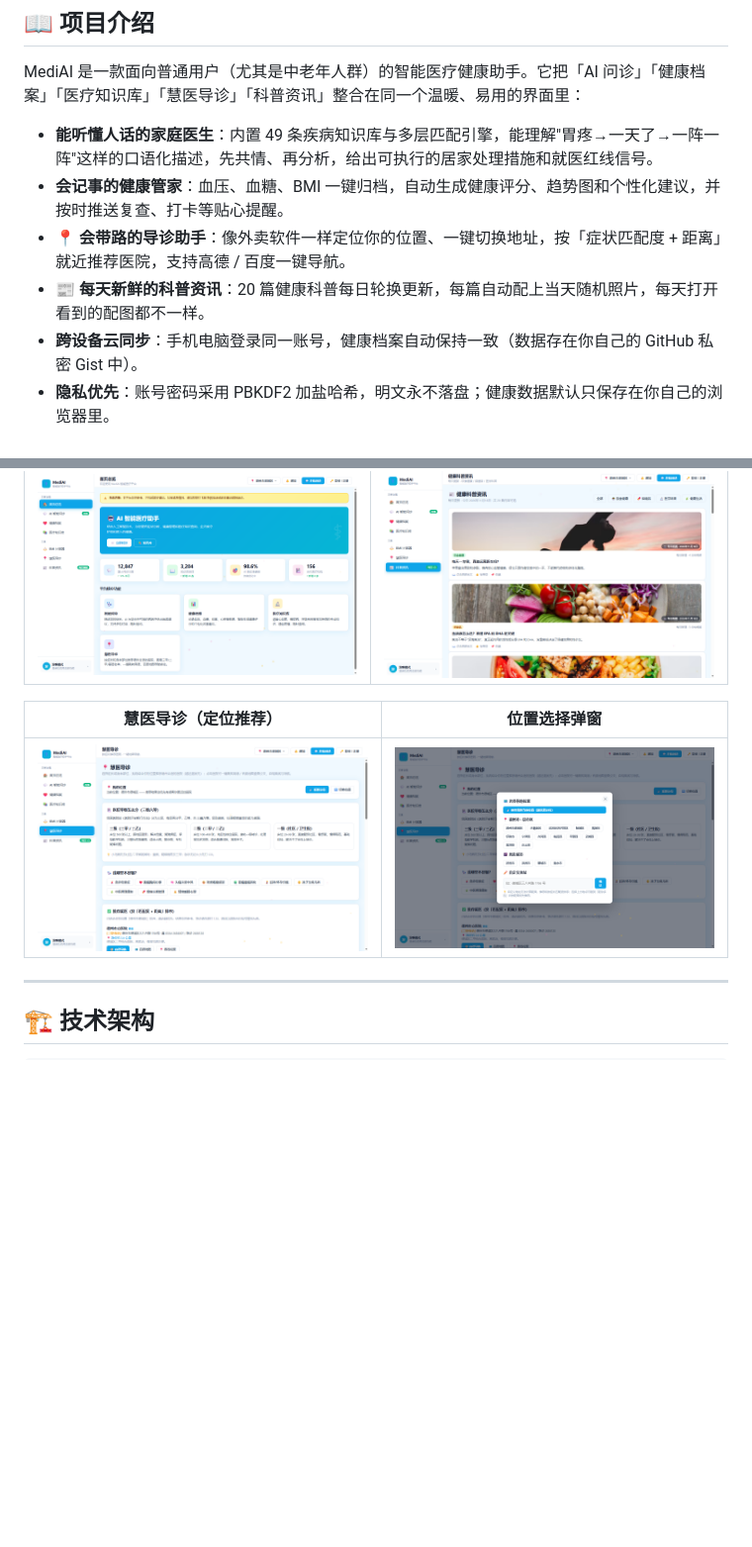
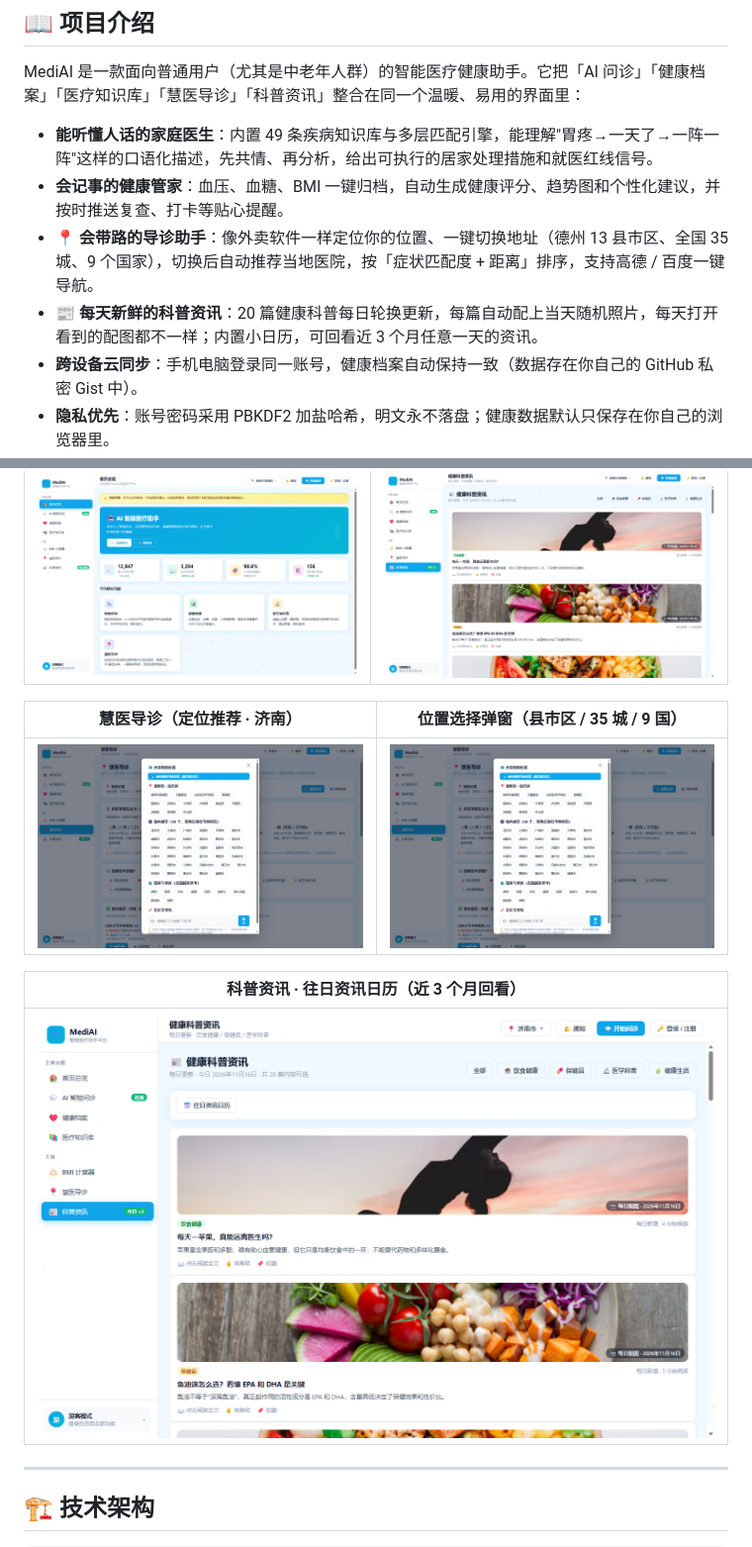
Before and after one commit to Estrella7533/fengguangyueji_chuanzhibei, a Markdown page: README.md, 2 parts joined by grey strips. Shown at 99% size. Rendered like a GitHub page; pictures changed too: docs/screenshots/03-guide.png, docs/screenshots/04-locpicker.png, docs/screenshots/05-news-cal.png (added); blank space fills up the shorter version.

```diff
--- a/README.md
+++ b/README.md
@@ -14,8 +14,8 @@ MediAI 是一款面向普通用户（尤其是中老年人群）的智能医疗
 
 - **能听懂人话的家庭医生**：内置 49 条疾病知识库与多层匹配引擎，能理解"胃疼→一天了→一阵一阵"这样的口语化描述，先共情、再分析，给出可执行的居家处理措施和就医红线信号。
 - **会记事的健康管家**：血压、血糖、BMI 一键归档，自动生成健康评分、趋势图和个性化建议，并按时推送复查、打卡等贴心提醒。
-- **📍 会带路的导诊助手**：像外卖软件一样定位你的位置、一键切换地址，按「症状匹配度 + 距离」就近推荐医院，支持高德 / 百度一键导航。
-- **📰 每天新鲜的科普资讯**：20 篇健康科普每日轮换更新，每篇自动配上当天随机照片，每天打开看到的配图都不一样。
+- **📍 会带路的导诊助手**：像外卖软件一样定位你的位置、一键切换地址（德州 13 县市区、全国 35 城、9 个国家），切换后自动推荐当地医院，按「症状匹配度 + 距离」排序，支持高德 / 百度一键导航。
+- **📰 每天新鲜的科普资讯**：20 篇健康科普每日轮换更新，每篇自动配上当天随机照片，每天打开看到的配图都不一样；内置小日历，可回看近 3 个月任意一天的资讯。
 - **跨设备云同步**：手机电脑登录同一账号，健康档案自动保持一致（数据存在你自己的 GitHub 私密 Gist 中）。
 - **隐私优先**：账号密码采用 PBKDF2 加盐哈希，明文永不落盘；健康数据默认只保存在你自己的浏览器里。
 
@@ -50,9 +51,13 @@ MediAI 是一款面向普通用户（尤其是中老年人群）的智能医疗
 |---|---|
 | ![首页总览](docs/screenshots/01-home.png) | ![科普资讯](docs/screenshots/02-news.png) |
 
-| 慧医导诊（定位推荐） | 位置选择弹窗 |
+| 慧医导诊（定位推荐 · 济南） | 位置选择弹窗（县市区 / 35 城 / 9 国） |
 |---|---|
 | ![慧医导诊](docs/screenshots/03-guide.png) | ![位置选择](docs/screenshots/04-locpicker.png) |
+
+| 科普资讯 · 往日资讯日历（近 3 个月回看） |
+|---|
+| ![往日资讯日历](docs/screenshots/05-news-cal.png) |
 
 ---
 
```
Also changed, not shown: other parts of README.md (+29 -13 lines), 2 other files.
